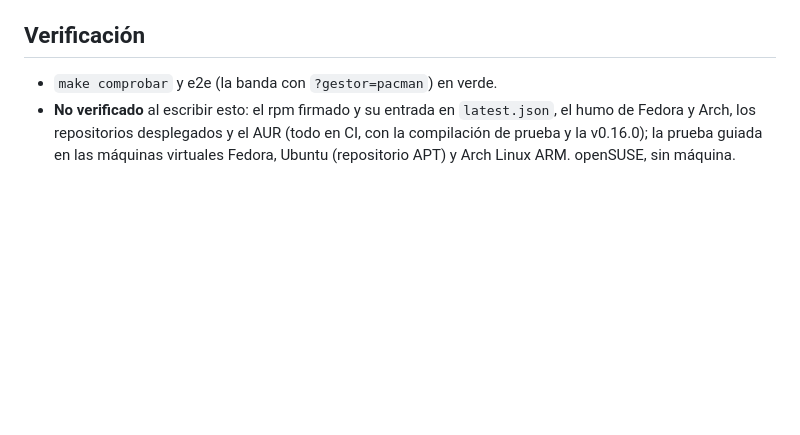
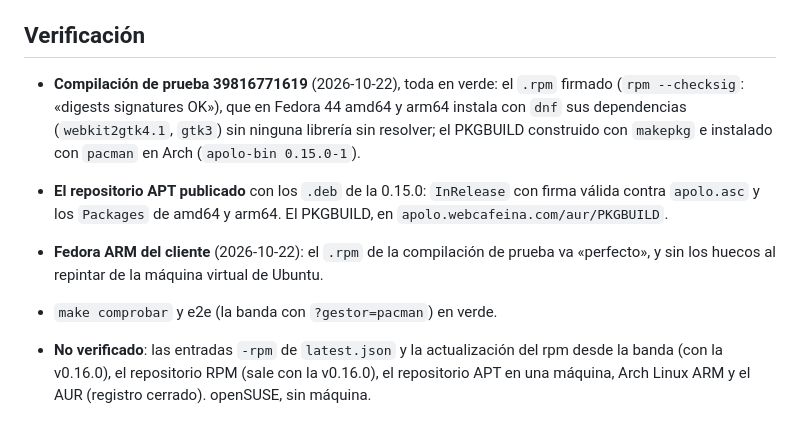
Before and after one commit to webcafeina/Apolo, a Markdown page: docs/adr/0030-linux-mas-alla-de-debian.md, the part around the change. GitHub-like rendering; blank space fills up the shorter version.

Commit message:
Documentos: el .rpm, bien en la Fedora ARM del cliente
La compilación de prueba 39816771619 salió entera en verde (rpm firmado,
Fedora 44 en amd64 y arm64, Arch) y el cliente la vio «perfecto» en su
Fedora ARM, sin los huecos al repintar de la máquina virtual de Ubuntu.

```diff
--- a/docs/adr/0030-linux-mas-alla-de-debian.md
+++ b/docs/adr/0030-linux-mas-alla-de-debian.md
@@ -89,8 +89,16 @@ publicada, y volver a `yay -S apolo-bin` en la web y el README.
 
 ## Verificación
 
+- **Compilación de prueba 39816771619** (2026-10-22), toda en verde: el `.rpm` firmado (`rpm
+  --checksig`: «digests signatures OK»), que en Fedora 44 amd64 y arm64 instala con `dnf` sus
+  dependencias (`webkit2gtk4.1`, `gtk3`) sin ninguna librería sin resolver; el PKGBUILD construido
+  con `makepkg` e instalado con `pacman` en Arch (`apolo-bin 0.15.0-1`).
+- **El repositorio APT publicado** con los `.deb` de la 0.15.0: `InRelease` con firma válida contra
+  `apolo.asc` y los `Packages` de amd64 y arm64. El PKGBUILD, en `apolo.webcafeina.com/aur/PKGBUILD`.
+- **Fedora ARM del cliente** (2026-10-22): el `.rpm` de la compilación de prueba va «perfecto», y sin
+  los huecos al repintar de la máquina virtual de Ubuntu.
+
 - `make comprobar` y e2e (la banda con `?gestor=pacman`) en verde.
-- **No verificado** al escribir esto: el rpm firmado y su entrada en `latest.json`, el humo de
-  Fedora y Arch, los repositorios desplegados y el AUR (todo en CI, con la compilación de prueba y
-  la v0.16.0); la prueba guiada en las máquinas virtuales Fedora, Ubuntu (repositorio APT) y Arch
-  Linux ARM. openSUSE, sin máquina.
+- **No verificado**: las entradas `-rpm` de `latest.json` y la actualización del rpm desde la banda
+  (con la v0.16.0), el repositorio RPM (sale con la v0.16.0), el repositorio APT en una máquina,
+  Arch Linux ARM y el AUR (registro cerrado). openSUSE, sin máquina.
```
Also changed, not shown: docs/deuda.md (+2 -2 lines), docs/trampas.md (+2 -1 lines).
